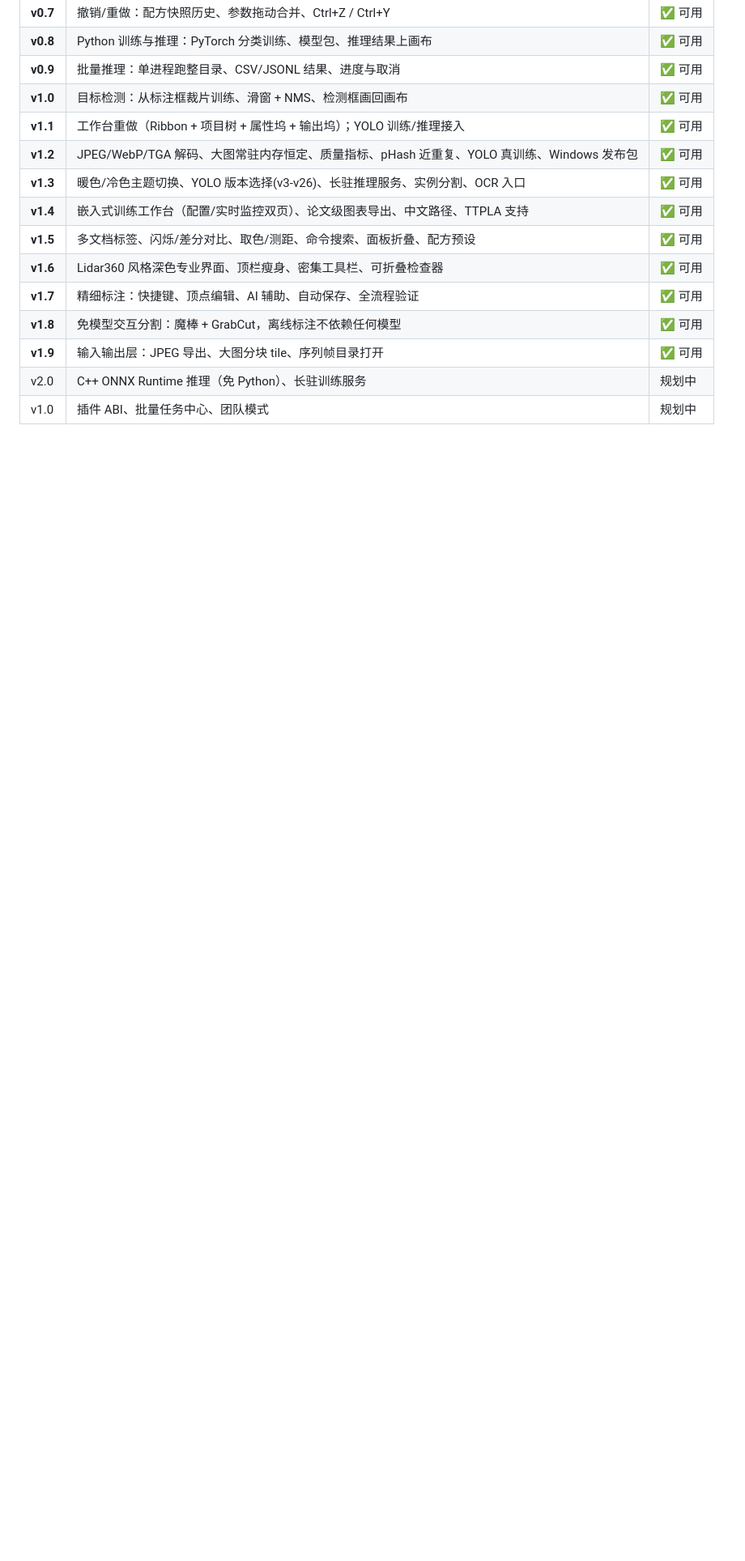
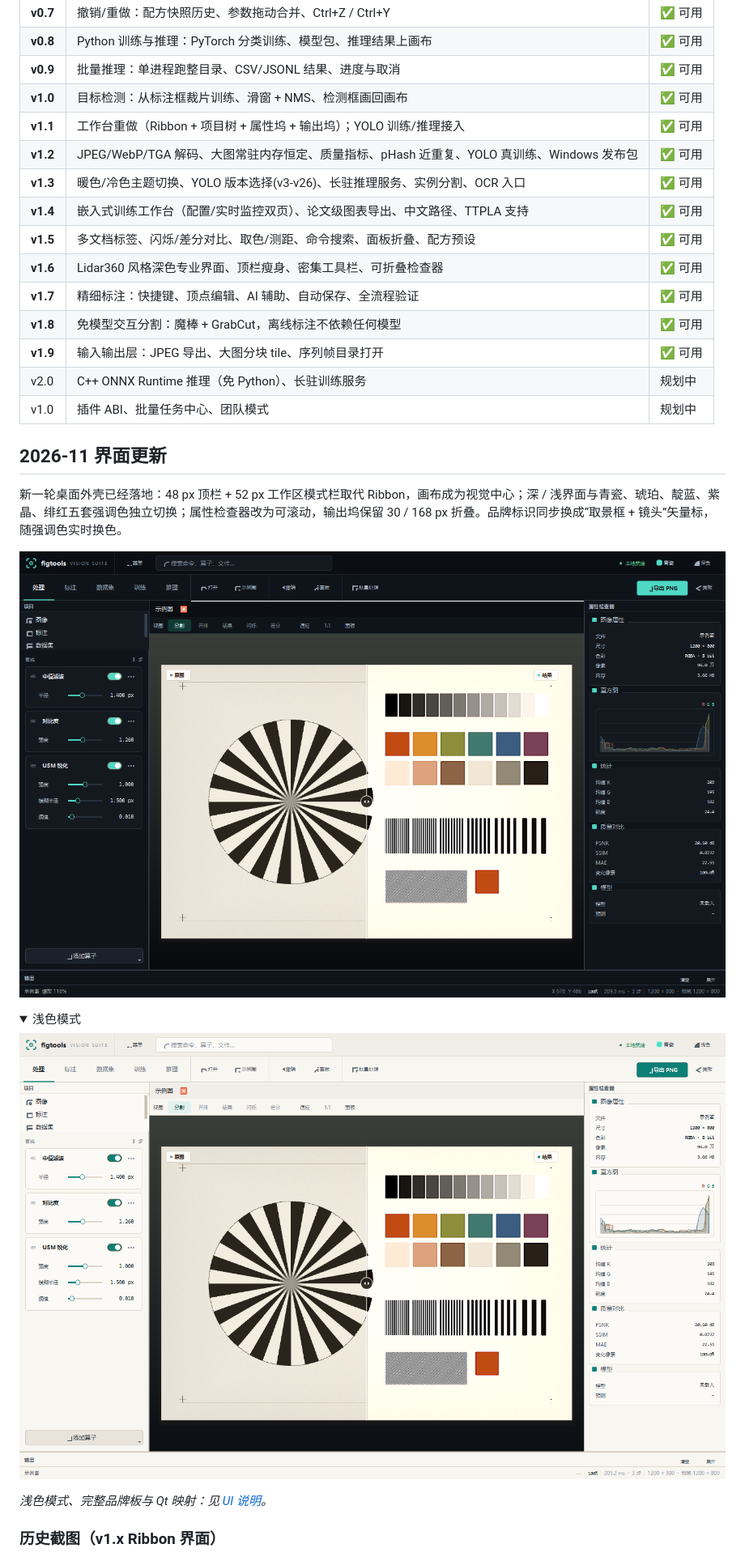
Before and after one commit to liuhonghao/figtools, a Markdown page: README.md, the part around one of its changes. Shown at 81% size. Rendered like a GitHub page; pictures changed too: docs/images/workbench-v2-dark.png (added), docs/images/workbench-v2-light.png (added); folded sections open; blank space fills up the shorter version.

Commit message:
docs: surface the 2026-11 workbench UI on the repository homepage

```diff
--- a/README.md
+++ b/README.md
@@ -33,6 +33,23 @@
 | **v1.9** | 输入输出层：JPEG 导出、大图分块 tile、序列帧目录打开 | ✅ 可用 |
 | v2.0 | C++ ONNX Runtime 推理（免 Python）、长驻训练服务 | 规划中 |
 | v1.0 | 插件 ABI、批量任务中心、团队模式 | 规划中 |
+
+## 2026-11 界面更新
+
+新一轮桌面外壳已经落地：48 px 顶栏 + 52 px 工作区模式栏取代 Ribbon，画布成为视觉中心；深 / 浅界面与青瓷、琥珀、靛蓝、紫晶、绯红五套强调色独立切换；属性检查器改为可滚动，输出坞保留 30 / 168 px 折叠。品牌标识同步换成“取景框 + 镜头”矢量标，随强调色实时换色。
+
+![figtools 新版界面（深色）](docs/images/workbench-v2-dark.png)
+
+<details>
+<summary>浅色模式</summary>
+
+![figtools 新版界面（浅色）](docs/images/workbench-v2-light.png)
+
+</details>
+
+*浅色模式、完整品牌板与 Qt 映射：见 [UI 说明](docs/ui/README.md)。*
+
+### 历史截图（v1.x Ribbon 界面）
 
 ![workbench](docs/images/workbench.png)
 
```
Also changed, not shown: other parts of README.md (+1 -1 lines).
